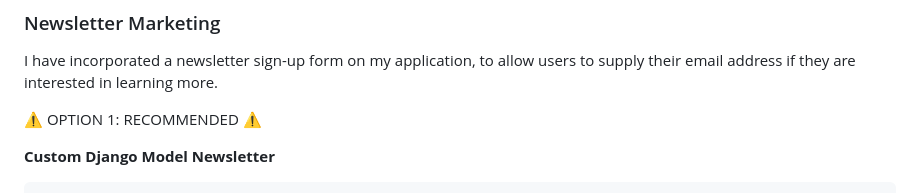
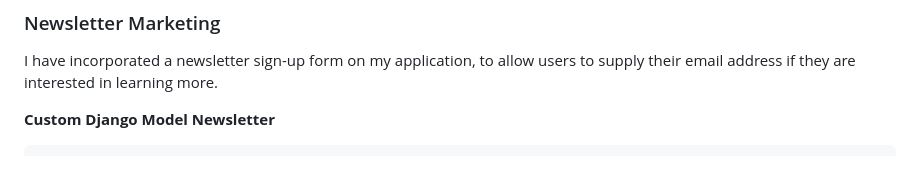
Before and after one commit to lunartechfreek/neon-beats-academy, a Markdown page: README.md, the part around the change. Drawn GitHub-style; blank space fills up the shorter version.

Commit message:
Remove warning

```diff
--- a/README.md
+++ b/README.md
@@ -558,8 +558,6 @@ I've created a mockup Facebook business account using the [Balsamiq template](ht
 
 I have incorporated a newsletter sign-up form on my application, to allow users to supply their email address if they are interested in learning more.
 
-⚠️ OPTION 1: RECOMMENDED ⚠️
-
 **Custom Django Model Newsletter**
 
 
```
